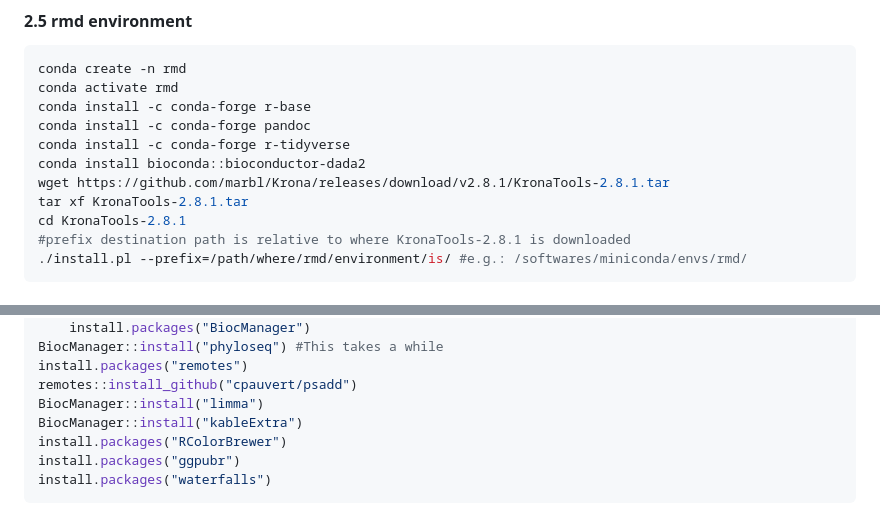
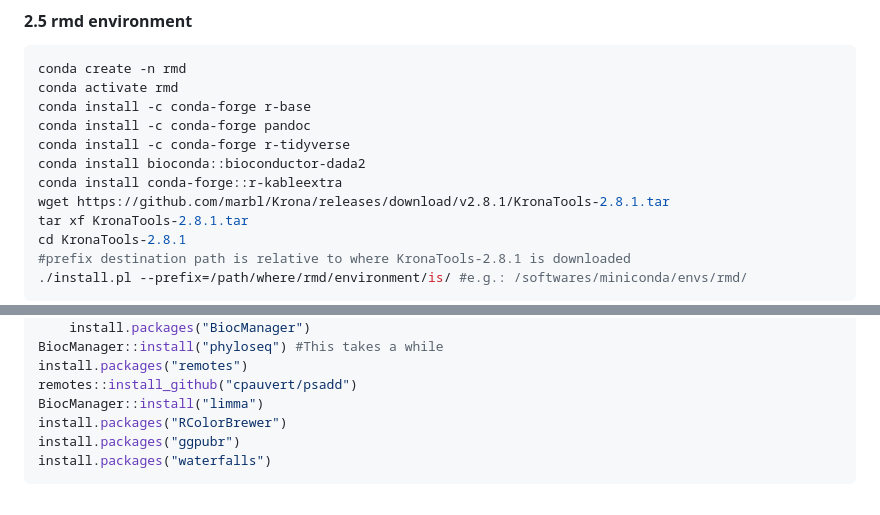
Before and after one commit to SycuroLab/FemMicro16S, a Markdown page: README.md, 2 parts joined by grey strips. GitHub-like rendering; folded sections open.

```diff
--- a/README.md
+++ b/README.md
@@ -188,6 +188,7 @@ conda install -c conda-forge r-base
 conda install -c conda-forge pandoc
 conda install -c conda-forge r-tidyverse
 conda install bioconda::bioconductor-dada2
+conda install conda-forge::r-kableextra
 wget https://github.com/marbl/Krona/releases/download/v2.8.1/KronaTools-2.8.1.tar
 tar xf KronaTools-2.8.1.tar
 cd KronaTools-2.8.1
@@ -207,7 +208,6 @@ BiocManager::install("phyloseq") #This takes a while
 install.packages("remotes")
 remotes::install_github("cpauvert/psadd")
 BiocManager::install("limma")
-BiocManager::install("kableExtra")
 install.packages("RColorBrewer")
 install.packages("ggpubr")
 install.packages("waterfalls")
```
